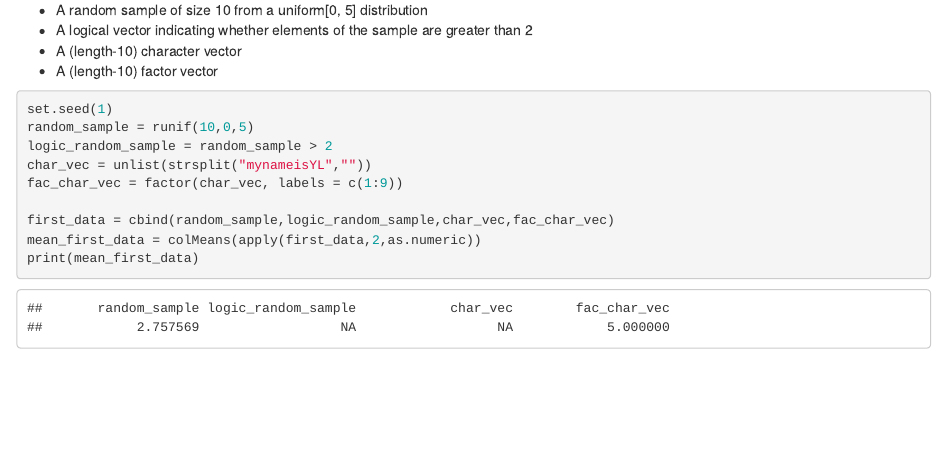
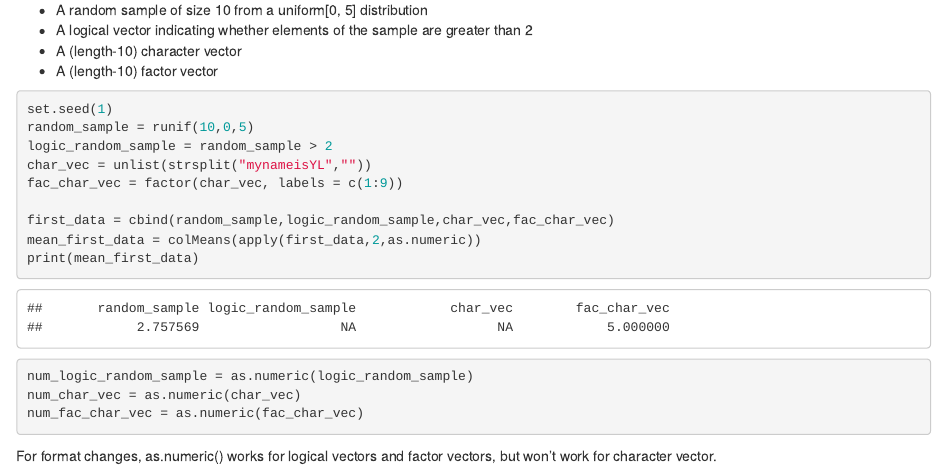
Before and after one commit to ChristineLong/YuelinLong-p8105_hw1_yl3181, an R Markdown document (YuelinLong-p8105_hw1_yl3181.Rmd): the page in a window 1100 px wide, from 160 px down. Rendered offline with R 4.5, knitr and Pandoc, with nearby package versions.

Commit message:
Single format conversion for logi/char/fac

````diff
--- a/YuelinLong-p8105_hw1_yl3181.Rmd
+++ b/YuelinLong-p8105_hw1_yl3181.Rmd
@@ -24,3 +24,11 @@ first_data = cbind(random_sample,logic_random_sample,char_vec,fac_char_vec)
 mean_first_data = colMeans(apply(first_data,2,as.numeric))
 print(mean_first_data)
 ```
+
+
+```{r eval=FALSE}
+num_logic_random_sample = as.numeric(logic_random_sample)
+num_char_vec = as.numeric(char_vec)
+num_fac_char_vec = as.numeric(fac_char_vec)
+```
+For format changes, as.numeric() works for logical vectors and factor vectors, but won't work for character vector.
````
